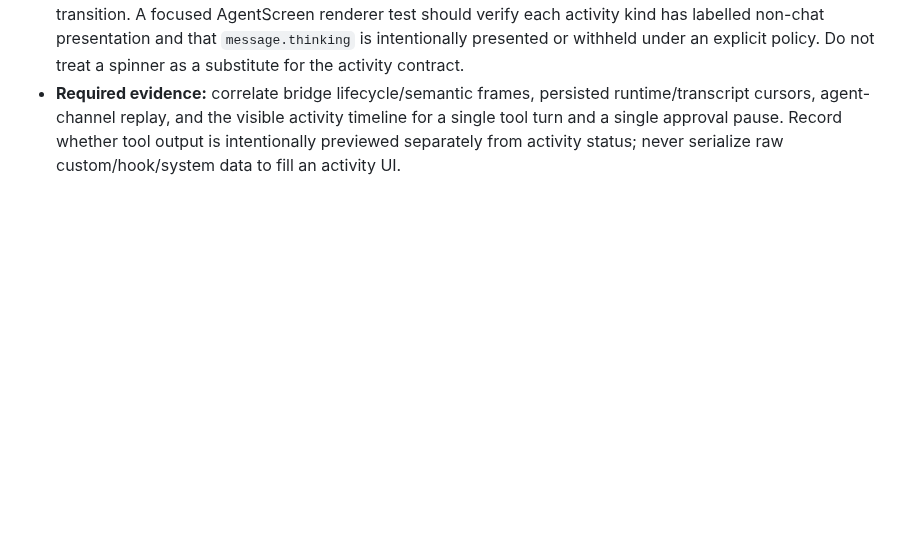
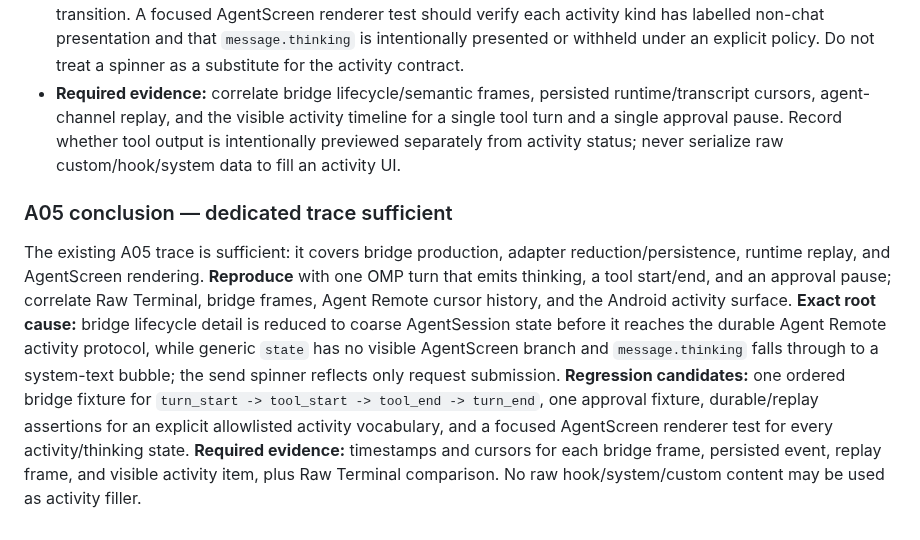
Before and after one commit to momodding/agent-remote, a Markdown page: plans/android-runtime-ux-remediation.md, the part around the change. GitHub-like rendering; blank space fills up the shorter version.

Commit message:
omp(android-runtime-ux-remediation): Trace A05 OMP activity presentation

```diff
--- a/plans/android-runtime-ux-remediation.md
+++ b/plans/android-runtime-ux-remediation.md
@@ -248,3 +248,7 @@ For each marker attempt retain the nonce, terminal session ID, socket open/close
 - **Root-cause proof:** structured lifecycle activity is lost at the adapter’s lifecycle-to-state reduction, and surviving state/thinking events have no semantic activity renderer. This is a proven protocol/presentation gap—not an absence of OMP activity or an excuse to expose hook/system records.
 - **Narrow regression design:** first define a small durable, allowlisted activity vocabulary separate from chat content (for example turn/tool/approval state with ID, label, active/completed/error timestamp). Then test one bridge fixture sequence `turn_start -> tool_start -> tool_end -> turn_end` and one approval sequence, asserting ordered persisted/replayed activity records, unchanged chat semantic history, and exact state transition. A focused AgentScreen renderer test should verify each activity kind has labelled non-chat presentation and that `message.thinking` is intentionally presented or withheld under an explicit policy. Do not treat a spinner as a substitute for the activity contract.
 - **Required evidence:** correlate bridge lifecycle/semantic frames, persisted runtime/transcript cursors, agent-channel replay, and the visible activity timeline for a single tool turn and a single approval pause. Record whether tool output is intentionally previewed separately from activity status; never serialize raw custom/hook/system data to fill an activity UI.
+
+### A05 conclusion — dedicated trace sufficient
+
+The existing A05 trace is sufficient: it covers bridge production, adapter reduction/persistence, runtime replay, and AgentScreen rendering. **Reproduce** with one OMP turn that emits thinking, a tool start/end, and an approval pause; correlate Raw Terminal, bridge frames, Agent Remote cursor history, and the Android activity surface. **Exact root cause:** bridge lifecycle detail is reduced to coarse AgentSession state before it reaches the durable Agent Remote activity protocol, while generic `state` has no visible AgentScreen branch and `message.thinking` falls through to a system-text bubble; the send spinner reflects only request submission. **Regression candidates:** one ordered bridge fixture for `turn_start -> tool_start -> tool_end -> turn_end`, one approval fixture, durable/replay assertions for an explicit allowlisted activity vocabulary, and a focused AgentScreen renderer test for every activity/thinking state. **Required evidence:** timestamps and cursors for each bridge frame, persisted event, replay frame, and visible activity item, plus Raw Terminal comparison. No raw hook/system/custom content may be used as activity filler.
```
